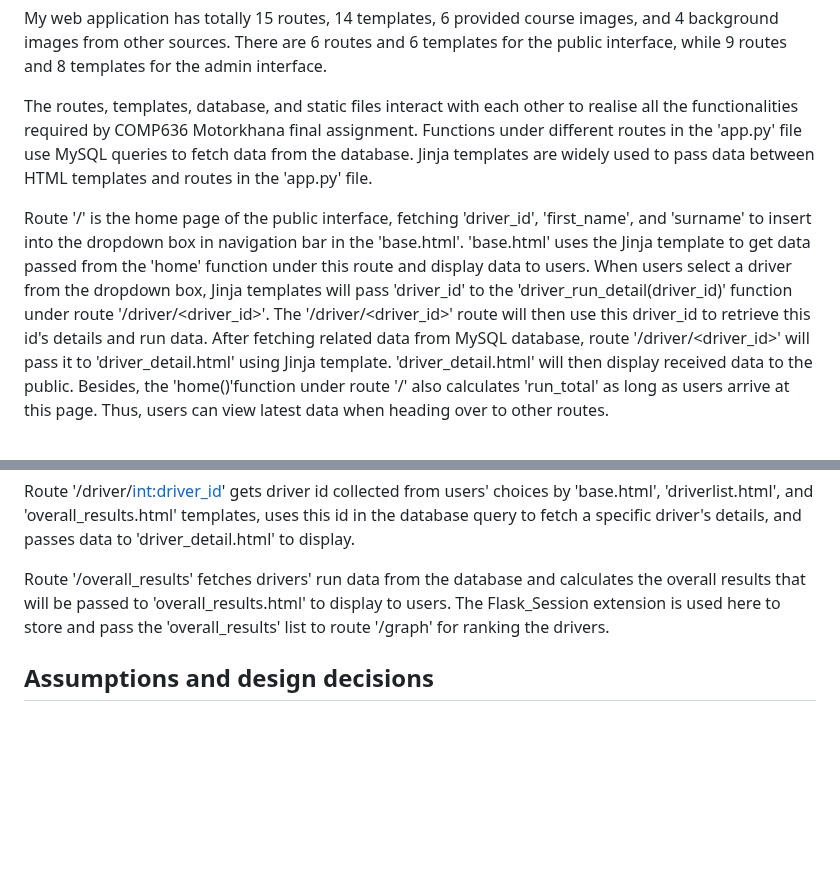
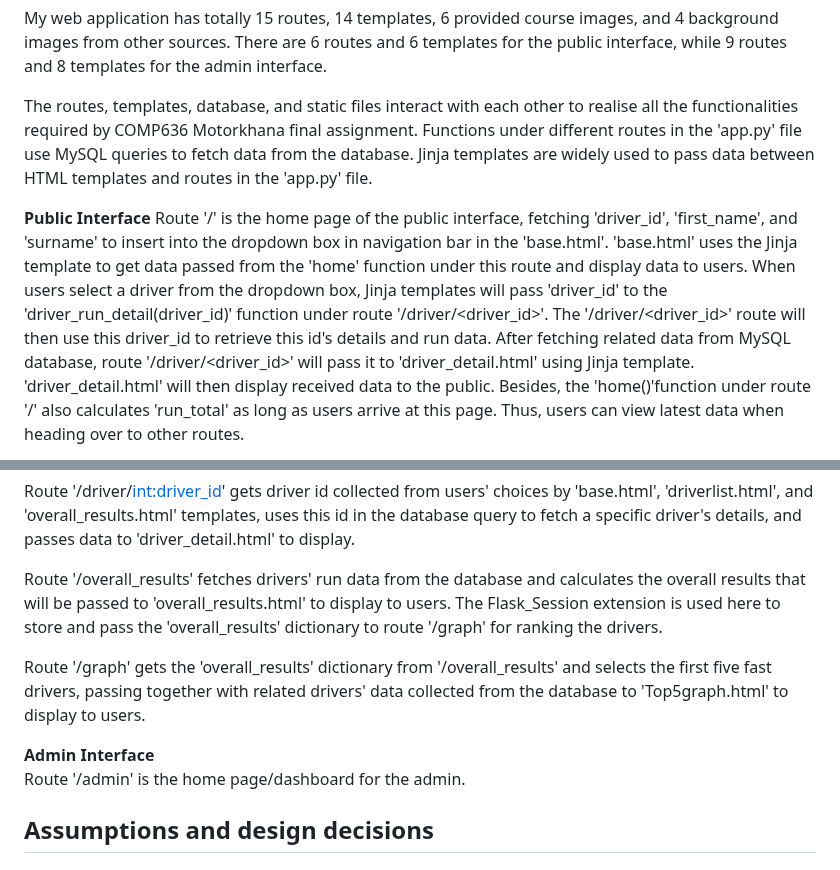
Before and after one commit to XinwuWang/Motorkhana-Car-Racing-Event-Web-Application, a Markdown page: README.md, 2 parts joined by grey strips. GitHub-like rendering; blank space fills up the shorter version.

```diff
--- a/README.md
+++ b/README.md
@@ -17,6 +17,7 @@ My web application has totally 15 routes, 14 templates, 6 provided course images
 
 The routes, templates, database, and static files interact with each other to realise all the functionalities required by COMP636 Motorkhana final assignment. Functions under different routes in the 'app.py' file use MySQL queries to fetch data from the database. Jinja templates are widely used to pass data between HTML templates and routes in the 'app.py' file.
 
+**Public Interface**
 Route '/' is the home page of the public interface, fetching 'driver_id', 'first_name', and 'surname' to insert into the dropdown box in navigation bar in the 'base.html'. 'base.html' uses the Jinja template to get data passed from the 'home' function under this route and display data to users. When users select a driver from the dropdown box, Jinja templates will pass 'driver_id' to the 'driver_run_detail(driver_id)' function under route '/driver/<driver_id>'. The '/driver/<driver_id>' route will then use this driver_id to retrieve this id's details and run data. After fetching related data from MySQL database, route '/driver/<driver_id>' will pass it to 'driver_detail.html' using Jinja template. 'driver_detail.html' will then display received data to the public. Besides, the 'home()'function under route '/' also calculates 'run_total' as long as users arrive at this page. Thus, users can view latest data when heading over to other routes.
 
 Route '/listdrivers' retrieves data from MySQL database and passes it to the 'driverlist.html' template which displays the received data to users. If users click a driver's name on the 'driverlist.html' template, Jinja templates will pass this driver's ID to route '/driver/<driver_id>' which will trigger the 'driver_run_detail(driver_id)' function.
@@ -25,7 +26,12 @@ Route '/listcourses' fetches course data from the database and passes it to the
 
 Route '/driver/<int:driver_id>' gets driver id collected from users' choices by 'base.html', 'driverlist.html', and 'overall_results.html' templates, uses this id in the database query to fetch a specific driver's details, and passes data to 'driver_detail.html' to display.
 
-Route '/overall_results' fetches drivers' run data from the database and calculates the overall results that will be passed to 'overall_results.html' to display to users. The Flask_Session extension is used here to store and pass the 'overall_results' list to route '/graph' for ranking the drivers.
+Route '/overall_results' fetches drivers' run data from the database and calculates the overall results that will be passed to 'overall_results.html' to display to users. The Flask_Session extension is used here to store and pass the 'overall_results' dictionary to route '/graph' for ranking the drivers.
+
+Route '/graph' gets the 'overall_results' dictionary from '/overall_results' and selects the first five fast drivers, passing together with related drivers' data collected from the database to 'Top5graph.html' to display to users.
+
+**Admin Interface**
+Route '/admin' is the home page/dashboard for the admin.
 
 ## Assumptions and design decisions
 
```
